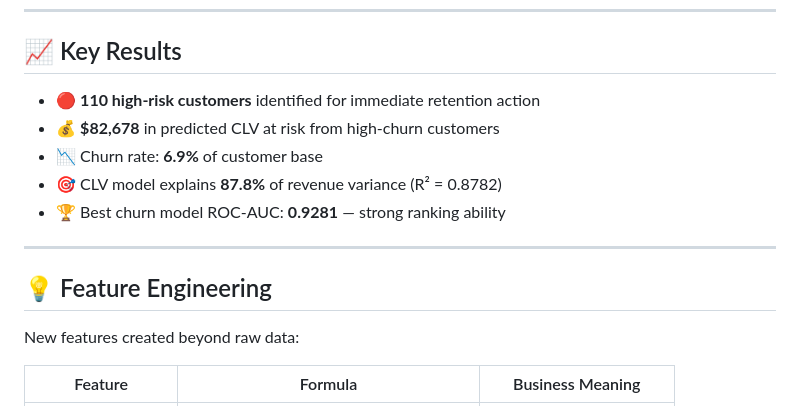
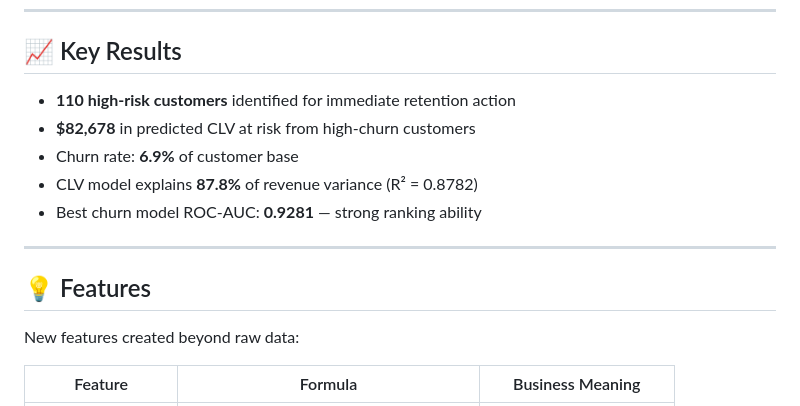
Before and after one commit to naseeya/RISE-ML-Project8-Capstone-Business-Intelligence, a Markdown page: README.md, the part around one of its changes. Drawn GitHub-style.

Commit message:
Update key results and feature sections in README

```diff
--- a/README.md
+++ b/README.md
@@ -125,15 +125,15 @@ Synthetic retail customer dataset — **2,000 customers**, **21 features**
 
 ## 📈 Key Results
 
-- 🔴 **110 high-risk customers** identified for immediate retention action
-- 💰 **$82,678** in predicted CLV at risk from high-churn customers
-- 📉 Churn rate: **6.9%** of customer base
-- 🎯 CLV model explains **87.8%** of revenue variance (R² = 0.8782)
-- 🏆 Best churn model ROC-AUC: **0.9281** — strong ranking ability
+- **110 high-risk customers** identified for immediate retention action
+- **$82,678** in predicted CLV at risk from high-churn customers
+- Churn rate: **6.9%** of customer base
+- CLV model explains **87.8%** of revenue variance (R² = 0.8782)
+- Best churn model ROC-AUC: **0.9281** — strong ranking ability
 
 ---
 
-## 💡 Feature Engineering
+## 💡 Features
 
 New features created beyond raw data:
 
```
Also changed, not shown: other parts of README.md (+5 -5 lines).
